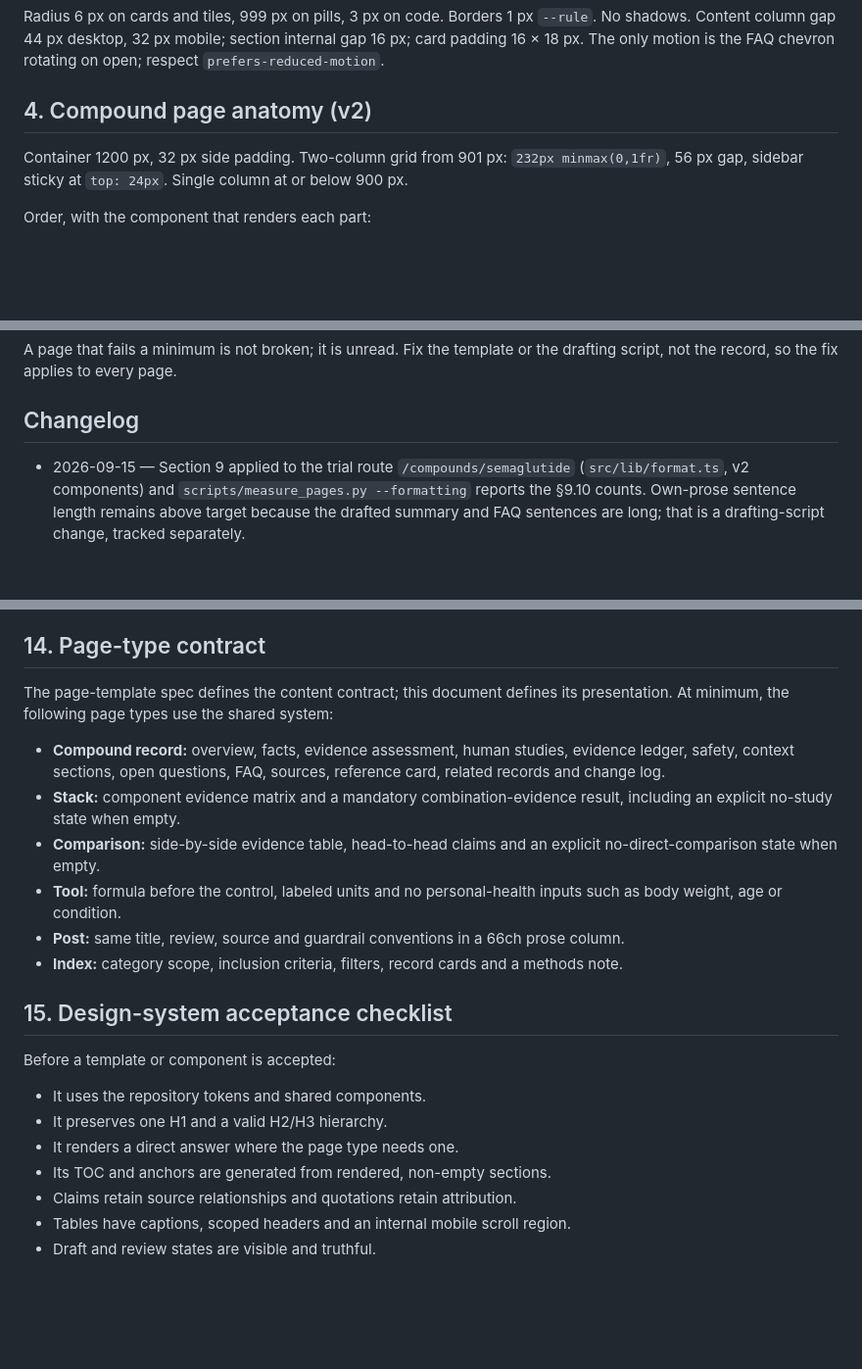
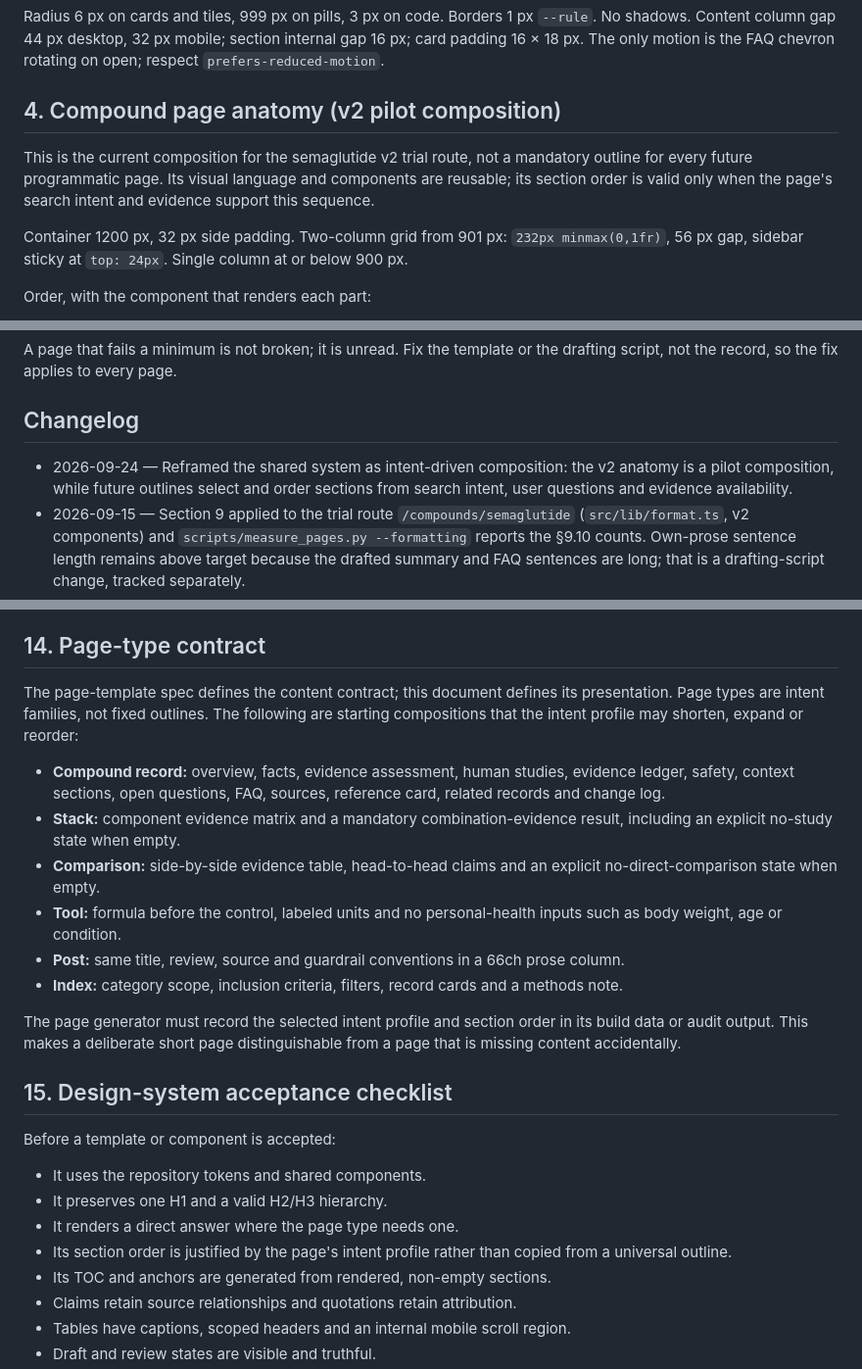
Before and after one commit to fosterwei/research-reference, a Markdown page: docs/design.md, 3 parts joined by grey strips. Shown at 98% size. Rendered like a GitHub page; blank space fills up the shorter version.

```diff
--- a/docs/design.md
+++ b/docs/design.md
@@ -119,7 +119,12 @@ Radius 6 px on cards and tiles, 999 px on pills, 3 px on code. Borders 1 px
 internal gap 16 px; card padding 16 × 18 px. The only motion is the FAQ
 chevron rotating on open; respect `prefers-reduced-motion`.
 
-## 4. Compound page anatomy (v2)
+## 4. Compound page anatomy (v2 pilot composition)
+
+This is the current composition for the semaglutide v2 trial route, not a
+mandatory outline for every future programmatic page. Its visual language and
+components are reusable; its section order is valid only when the page's
+search intent and evidence support this sequence.
 
 Container 1200 px, 32 px side padding. Two-column grid from 901 px:
 `232px minmax(0,1fr)`, 56 px gap, sidebar sticky at `top: 24px`. Single
@@ -429,6 +434,9 @@ the drafting script, not the record, so the fix applies to every page.
 
 ## Changelog
 
+- 2026-09-24 — Reframed the shared system as intent-driven composition: the
+  v2 anatomy is a pilot composition, while future outlines select and order
+  sections from search intent, user questions and evidence availability.
 - 2026-09-15 — Section 9 applied to the trial route `/compounds/semaglutide`
   (`src/lib/format.ts`, v2 components) and `scripts/measure_pages.py
   --formatting` reports the §9.10 counts. Own-prose sentence length remains
@@ -599,7 +671,9 @@ The shared guardrails block remains near the bottom of every research page:
 ## 14. Page-type contract
 
 The page-template spec defines the content contract; this document defines its
-presentation. At minimum, the following page types use the shared system:
+presentation. Page types are intent families, not fixed outlines. The following
+are starting compositions that the intent profile may shorten, expand or
+reorder:
 
 - **Compound record:** overview, facts, evidence assessment, human studies,
   evidence ledger, safety, context sections, open questions, FAQ, sources,
@@ -615,6 +689,10 @@ presentation. At minimum, the following page types use the shared system:
 - **Index:** category scope, inclusion criteria, filters, record cards and a
   methods note.
 
+The page generator must record the selected intent profile and section order in
+its build data or audit output. This makes a deliberate short page
+distinguishable from a page that is missing content accidentally.
+
 ## 15. Design-system acceptance checklist
 
 Before a template or component is accepted:
@@ -622,6 +700,8 @@ Before a template or component is accepted:
 - It uses the repository tokens and shared components.
 - It preserves one H1 and a valid H2/H3 hierarchy.
 - It renders a direct answer where the page type needs one.
+- Its section order is justified by the page's intent profile rather than copied
+  from a universal outline.
 - Its TOC and anchors are generated from rendered, non-empty sections.
 - Claims retain source relationships and quotations retain attribution.
 - Tables have captions, scoped headers and an internal mobile scroll region.
```
Also changed, not shown: other parts of docs/design.md (+67 -3 lines).
